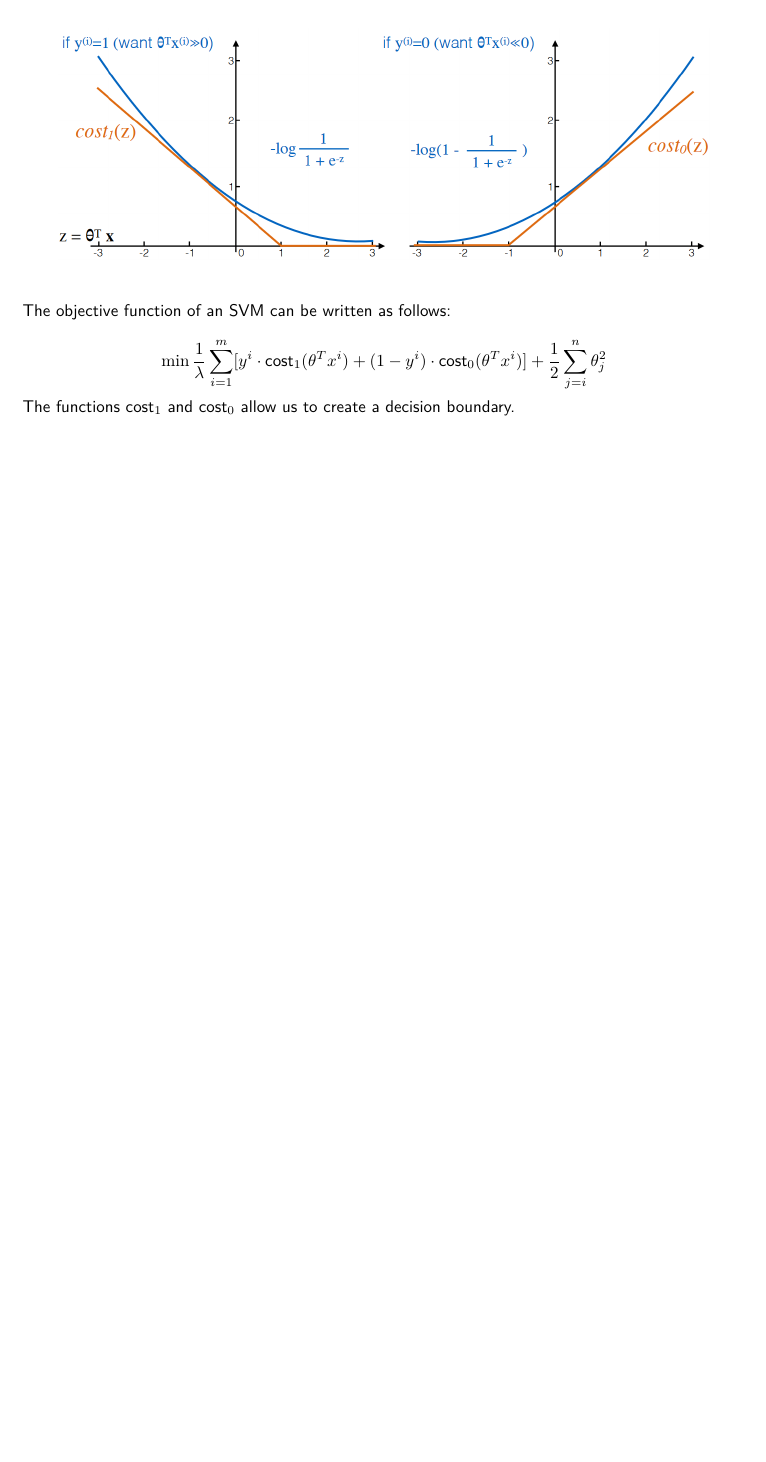
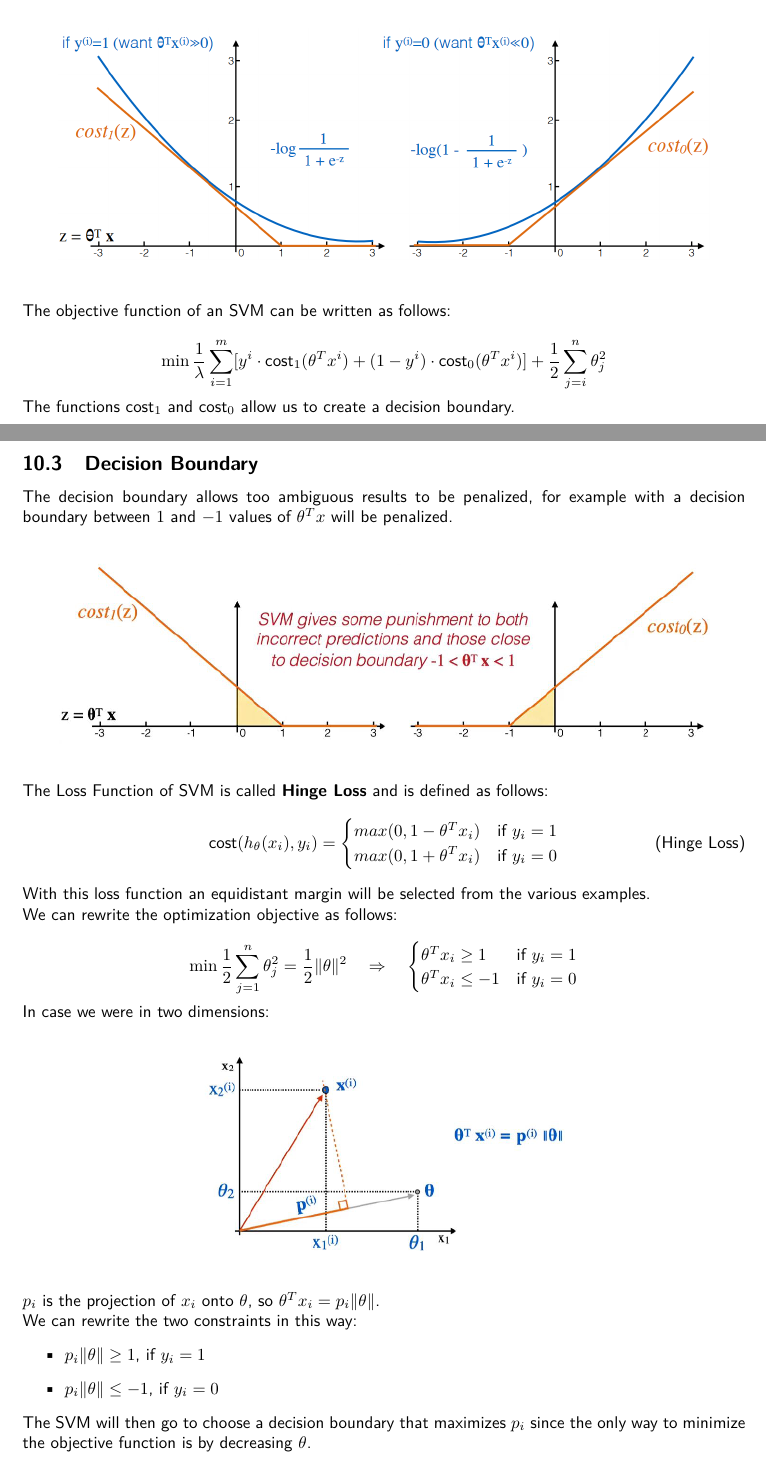
Before and after one commit to G4utama/IML, a LaTeX document (summary/IML.tex, which reads summary/SupportVectorMachines.tex): part of page 16 of 16 before the commit and two parts of pages 16 and 17 of 17 after it, the two joined at a grey line, cut so that both start at the same text, the shorter picture padded with empty space. Compiled offline with pdfLaTeX.

Commit message:
decision boundary

```diff
--- a/summary/SupportVectorMachines.tex
+++ b/summary/SupportVectorMachines.tex
@@ -39,3 +39,43 @@ The objective function of an SVM can be written as follows:
 The functions cost$_1$ and cost$_0$ allow us to create a decision boundary.
 
 \newpage
+\subsection{Decision Boundary}
+The decision boundary allows too ambiguous results to be penalized, for example with a decision boundary between $1$ and $-1$ values of $\theta^Tx$ will be penalized.
+\begin{center}
+    \begin{tabular}{c}
+        \\ \includegraphics[width=0.9\textwidth]{images/SVM2.png} \\ \\
+    \end{tabular}
+\end{center}
+The Loss Function of SVM is called \textbf{Hinge Loss} and is defined as follows:
+\begin{equation} \tag{Hinge Loss}
+    \text{cost}(h_{\theta}(x_i),y_i) =
+    \begin{cases}
+        max(0, 1 - \theta^Tx_i) & \text{if } y_i = 1 \\
+        max(0, 1 + \theta^Tx_i) & \text{if } y_i = 0
+    \end{cases}
+\end{equation}
+With this loss function an equidistant margin will be selected from the various examples. \\
+We can rewrite the optimization objective as follows:
+\begin{equation} \tag*{}
+    \min \frac{1}{2} \sum^n_{j=1} \theta^2_j = \frac{1}{2} \|\theta\|^2
+    \quad\Rightarrow\quad
+    \begin{cases}
+        \theta^Tx_i \geq 1 & \text{if } y_i = 1 \\
+        \theta^Tx_i \leq -1 & \text{if } y_i = 0
+    \end{cases}
+\end{equation}
+In case we were in two dimensions:
+\begin{center}
+    \begin{tabular}{c}
+        \\ \includegraphics[width=0.5\textwidth]{images/SVM3.png} \\ \\
+    \end{tabular}
+\end{center}
+$p_i$ is the projection of $x_i$ onto $\theta$, so $\theta^Tx_i = p_i\|\theta\|$. \\
+We can rewrite the two constraints in this way:
+\begin{itemize}
+    \item $p_i\|\theta\| \geq 1$, if $y_i = 1$
+    \item $p_i\|\theta\| \leq -1$, if $y_i = 0$
+\end{itemize}
+The SVM will then go to choose a decision boundary that maximizes $p_i$ since the only way to minimize the objective function is by decreasing $\theta$.
+
+\newpage
```
Also changed, not shown: summary/IML.pdf, summary/images/SVM2.png (added), summary/images/SVM3.png (added).
